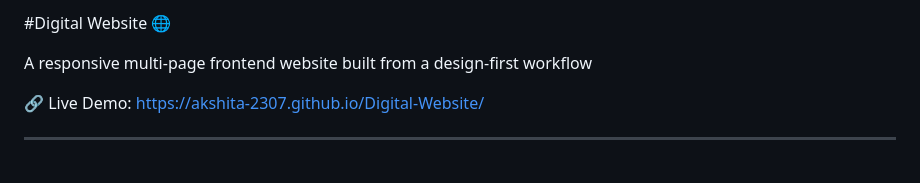
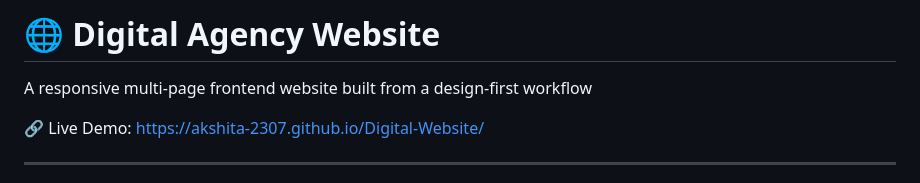
Before and after one commit to Akshita-2307/Digital-Website, a Markdown page: README.md, the part around the change. Rendered like a GitHub page.

Commit message:
Update project title in README

```diff
--- a/README.md
+++ b/README.md
@@ -1,4 +1,4 @@
-#Digital Website 🌐
+# 🌐 Digital Agency Website
 
 A responsive multi-page frontend website built from a design-first workflow
 
```
